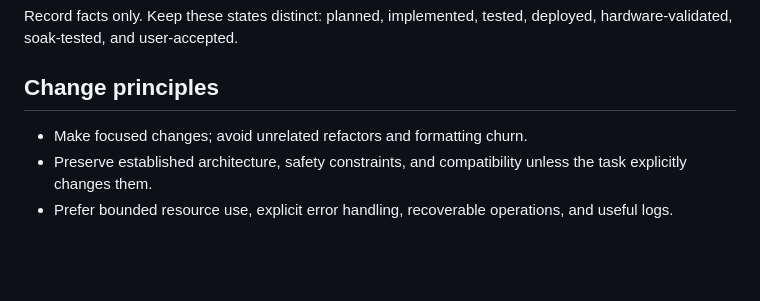
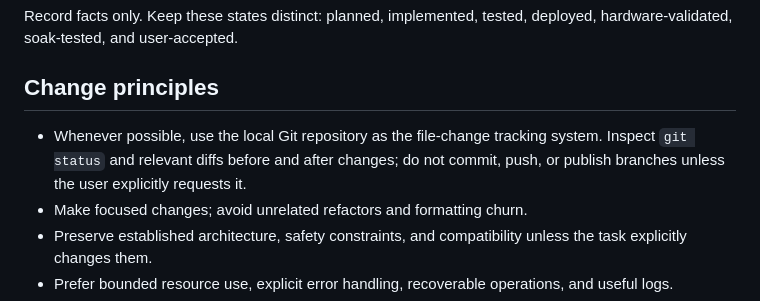
Before and after one commit to keefo/optic, a Markdown page: AGENTS.md, the part around the change. Rendered like a GitHub page; blank space fills up the shorter version.

Commit message:
update agents

```diff
--- a/AGENTS.md
+++ b/AGENTS.md
@@ -84,6 +84,9 @@ deployed, hardware-validated, soak-tested, and user-accepted.
 
 ## Change principles
 
+- Whenever possible, use the local Git repository as the file-change tracking
+  system. Inspect `git status` and relevant diffs before and after changes; do not
+  commit, push, or publish branches unless the user explicitly requests it.
 - Make focused changes; avoid unrelated refactors and formatting churn.
 - Preserve established architecture, safety constraints, and compatibility
   unless the task explicitly changes them.
```
